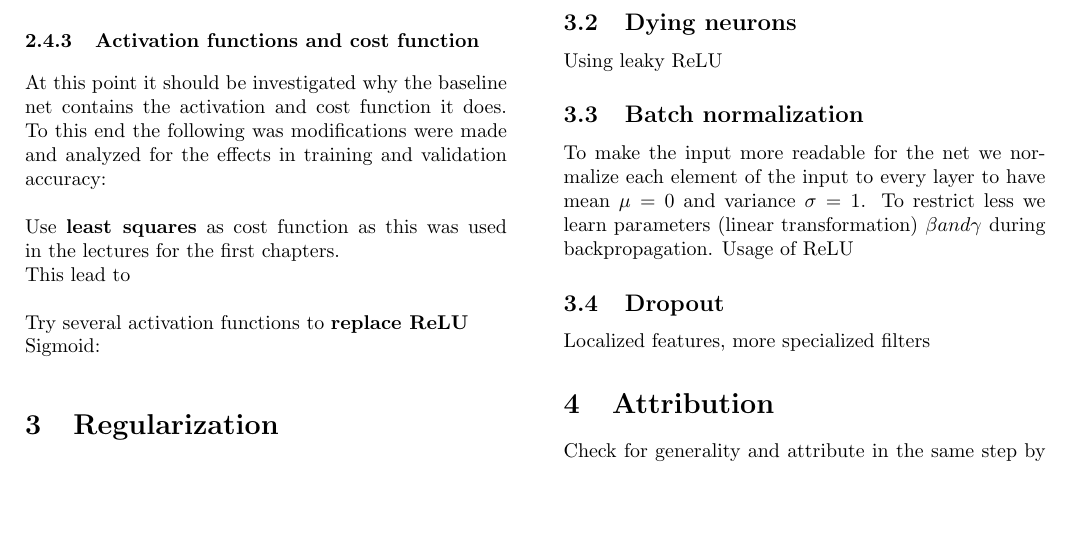
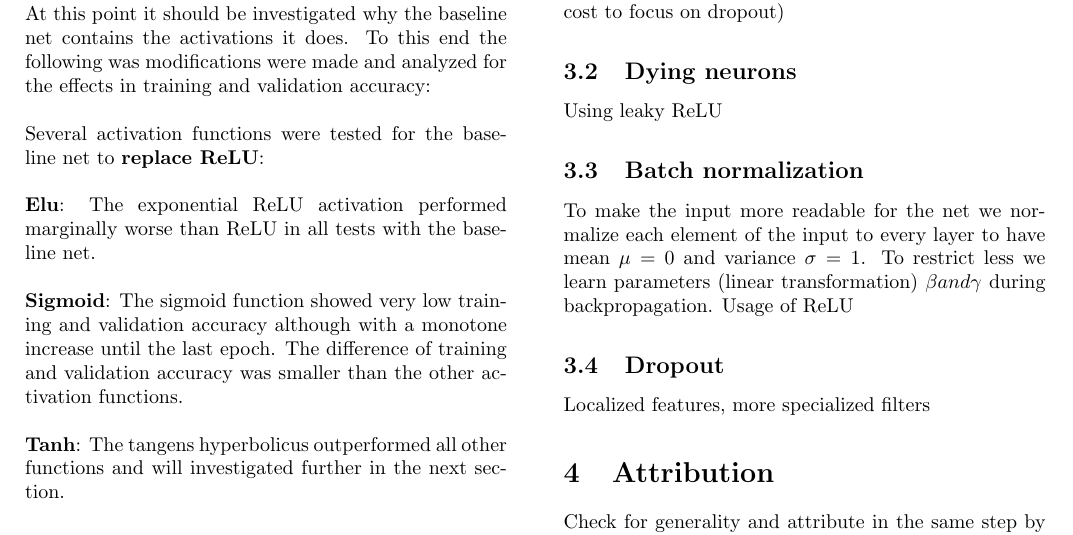
Before and after one commit to johannkipping/Project-work-MNN, a LaTeX paper (Documentation/template_Article.tex): part of page 3 of 3, cut so that both start at the same text, the shorter picture padded with empty space. The pictures show the PDF file Documentation/template_Article.pdf that the author committed with the source.

Commit message:
docu changes

```diff
--- a/Documentation/template_Article.tex
+++ b/Documentation/template_Article.tex
@@ -169,11 +169,17 @@ Another trick up the network designers sleeve is making the network deeper. As s
 \\
 The next step was then to try the CIFAR-10 dataset with the baseline net and compare the performance to a deeper version of the net. This resulted in a better performance at last but the high difference in the training accuracy and validation accuracy is still observable. This will be tackled by the regularization attempts in the following section.
 
-\subsubsection{Activation functions and cost function}
-At this point it should be investigated why the baseline net contains the activation and cost function it does. To this end the following was modifications were made and analyzed for the effects in training and validation accuracy:\\
+\subsubsection{Activation functions}
+At this point it should be investigated why the baseline net contains the activations it does. To this end the following was modifications were made and analyzed for the effects in training and validation accuracy:\\
 \\
-Use \textbf{least squares} as cost function as this was used in the lectures for the first chapters.\\
-This lead to\\
+Several activation functions were tested for the baseline net to \textbf{replace ReLU}:\\
 \\
-Try several activation functions to \textbf{replace ReLU}\\
-Sigmoid:
+\textbf{Elu}: The exponential ReLU activation performed marginally worse than ReLU in all tests with the baseline net.\\
+\\
+\textbf{Sigmoid}: The sigmoid function showed very low training and validation accuracy although with a monotone increase until the last epoch. The difference of training and validation accuracy was smaller than the other activation functions. \\
+\\
+\textbf{Tanh}: The tangens hyperbolicus outperformed all other functions and will investigated further in later sections.
+
+\begin{Figure}
+	\label{fig:known_init}
+	\centering
```
Also changed, not shown: Documentation/template_Article.pdf, Documentation/template_Article.tex (5 more changed lines), 3 other files.
